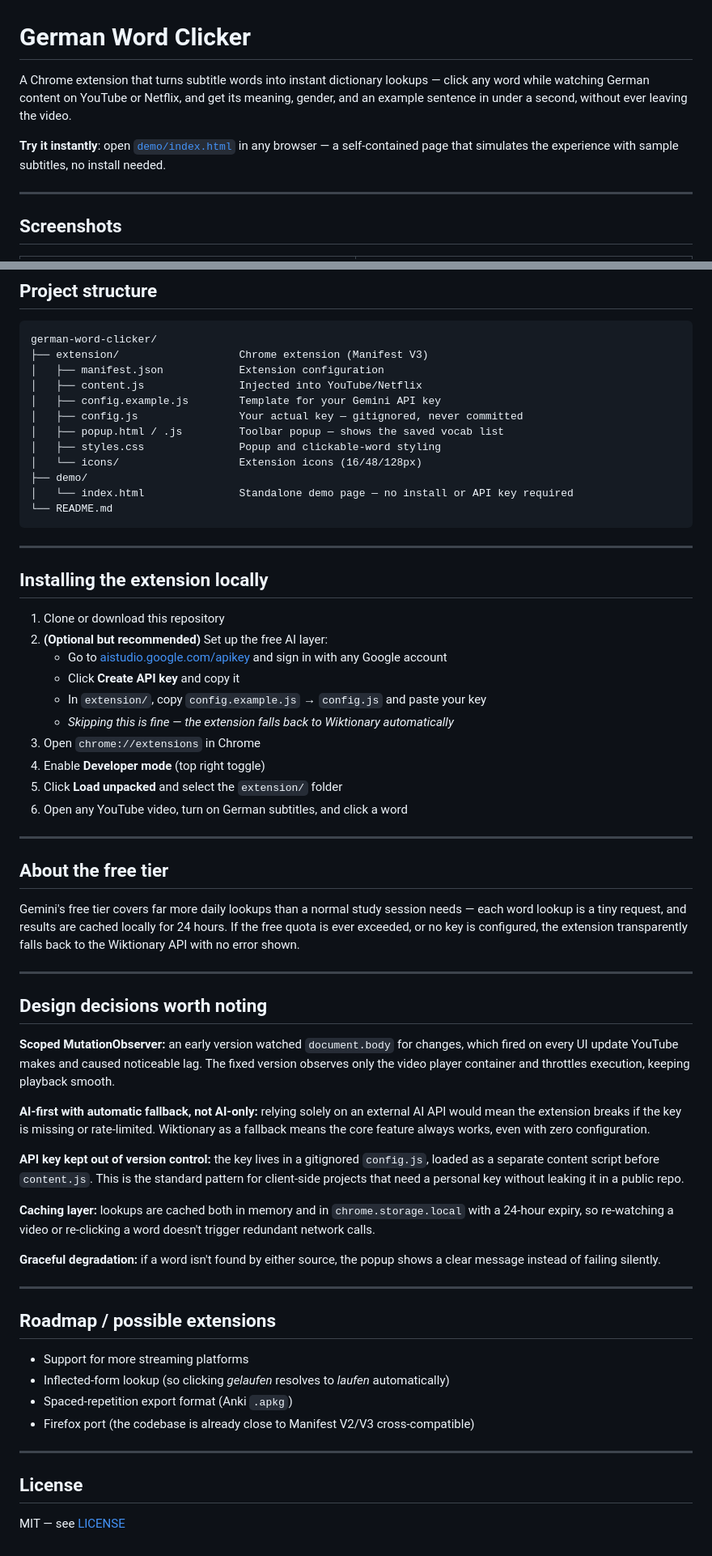
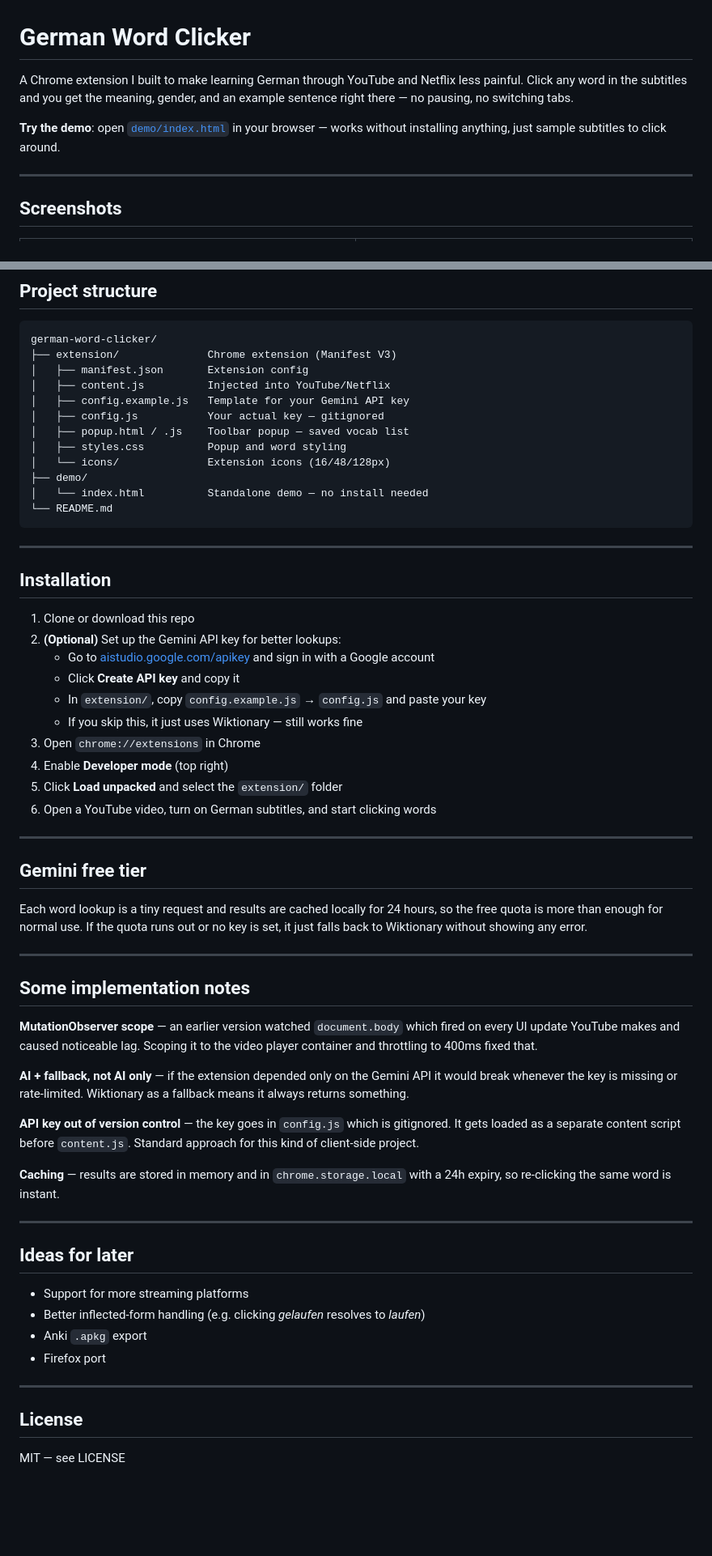
Before and after one commit to jugal-95/German_Word_Clicker, a Markdown page: README.md, 2 parts joined by grey strips. Shown at 81% size. Rendered like a GitHub page; blank space fills up the shorter version.

````diff
--- a/README.md
+++ b/README.md
@@ -1,8 +1,8 @@
 # German Word Clicker
 
-A Chrome extension that turns subtitle words into instant dictionary lookups — click any word while watching German content on YouTube or Netflix, and get its meaning, gender, and an example sentence in under a second, without ever leaving the video.
+A Chrome extension I built to make learning German through YouTube and Netflix less painful. Click any word in the subtitles and you get the meaning, gender, and an example sentence right there — no pausing, no switching tabs.
 
-**Try it instantly**: open [`demo/index.html`](demo/index.html) in any browser — a self-contained page that simulates the experience with sample subtitles, no install needed.
+**Try the demo**: open [`demo/index.html`](demo/index.html) in your browser — works without installing anything, just sample subtitles to click around.
 
 ---
 
@@ -98,65 +67,63 @@ No backend server, no build tooling, no npm dependencies. Everything runs client
 
 ```
 german-word-clicker/
-├── extension/                   Chrome extension (Manifest V3)
-│   ├── manifest.json            Extension configuration
-│   ├── content.js               Injected into YouTube/Netflix
-│   ├── config.example.js        Template for your Gemini API key
-│   ├── config.js                Your actual key — gitignored, never committed
-│   ├── popup.html / .js         Toolbar popup — shows the saved vocab list
-│   ├── styles.css               Popup and clickable-word styling
-│   └── icons/                   Extension icons (16/48/128px)
+├── extension/              Chrome extension (Manifest V3)
+│   ├── manifest.json       Extension config
+│   ├── content.js          Injected into YouTube/Netflix
+│   ├── config.example.js   Template for your Gemini API key
+│   ├── config.js           Your actual key — gitignored
+│   ├── popup.html / .js    Toolbar popup — saved vocab list
+│   ├── styles.css          Popup and word styling
+│   └── icons/              Extension icons (16/48/128px)
 ├── demo/
-│   └── index.html               Standalone demo page — no install or API key required
+│   └── index.html          Standalone demo — no install needed
 └── README.md
 ```
 
 ---
 
-## Installing the extension locally
+## Installation
 
-1. Clone or download this repository
-2. **(Optional but recommended)** Set up the free AI layer:
-   - Go to [aistudio.google.com/apikey](https://aistudio.google.com/apikey) and sign in with any Google account
+1. Clone or download this repo
+2. **(Optional)** Set up the Gemini API key for better lookups:
+   - Go to [aistudio.google.com/apikey](https://aistudio.google.com/apikey) and sign in with a Google account
    - Click **Create API key** and copy it
    - In `extension/`, copy `config.example.js` → `config.js` and paste your key
-   - *Skipping this is fine — the extension falls back to Wiktionary automatically*
+   - If you skip this, it just uses Wiktionary — still works fine
 3. Open `chrome://extensions` in Chrome
-4. Enable **Developer mode** (top right toggle)
+4. Enable **Developer mode** (top right)
 5. Click **Load unpacked** and select the `extension/` folder
-6. Open any YouTube video, turn on German subtitles, and click a word
+6. Open a YouTube video, turn on German subtitles, and start clicking words
 
 ---
 
-## About the free tier
+## Gemini free tier
 
-Gemini's free tier covers far more daily lookups than a normal study session needs — each word lookup is a tiny request, and results are cached locally for 24 hours. If the free quota is ever exceeded, or no key is configured, the extension transparently falls back to the Wiktionary API with no error shown.
+Each word lookup is a tiny request and results are cached locally for 24 hours, so the free quota is more than enough for normal use. If the quota runs out or no key is set, it just falls back to Wiktionary without showing any error.
 
 ---
 
-## Design decisions worth noting
+## Some implementation notes
 
-**Scoped MutationObserver:** an early version watched `document.body` for changes, which fired on every UI update YouTube makes and caused noticeable lag. The fixed version observes only the video player container and throttles execution, keeping playback smooth.
+**MutationObserver scope** — an earlier version watched `document.body` which fired on every UI update YouTube makes and caused noticeable lag. Scoping it to the video player container and throttling to 400ms fixed that.
 
-**AI-first with automatic fallback, not AI-only:** relying solely on an external AI API would mean the extension breaks if the key is missing or rate-limited. Wiktionary as a fallback means the core feature always works, even with zero configuration.
+**AI + fallback, not AI only** — if the extension depended only on the Gemini API it would break whenever the key is missing or rate-limited. Wiktionary as a fallback means it always returns something.
 
-**API key kept out of version control:** the key lives in a gitignored `config.js`, loaded as a separate content script before `content.js`. This is the standard pattern for client-side projects that need a personal key without leaking it in a public repo.
+**API key out of version control** — the key goes in `config.js` which is gitignored. It gets loaded as a separate content script before `content.js`. Standard approach for this kind of client-side project.
 
-**Caching layer:** lookups are cached both in memory and in `chrome.storage.local` with a 24-hour expiry, so re-watching a video or re-clicking a word doesn't trigger redundant network calls.
-
-**Graceful degradation:** if a word isn't found by either source, the popup shows a clear message instead of failing silently.
+**Caching** — results are stored in memory and in `chrome.storage.local` with a 24h expiry, so re-clicking the same word is instant.
 
 ---
 
-## Roadmap / possible extensions
+## Ideas for later
 
 - Support for more streaming platforms
-- Inflected-form lookup (so clicking *gelaufen* resolves to *laufen* automatically)
-- Spaced-repetition export format (Anki `.apkg`)
-- Firefox port (the codebase is already close to Manifest V2/V3 cross-compatible)
+- Better inflected-form handling (e.g. clicking *gelaufen* resolves to *laufen*)
+- Anki `.apkg` export
+- Firefox port
 
 ---
 
 ## License
 
-MIT — see [LICENSE](LICENSE)
+MIT — see LICENSE
````
Also changed, not shown: other parts of README.md (+20 -51 lines).
